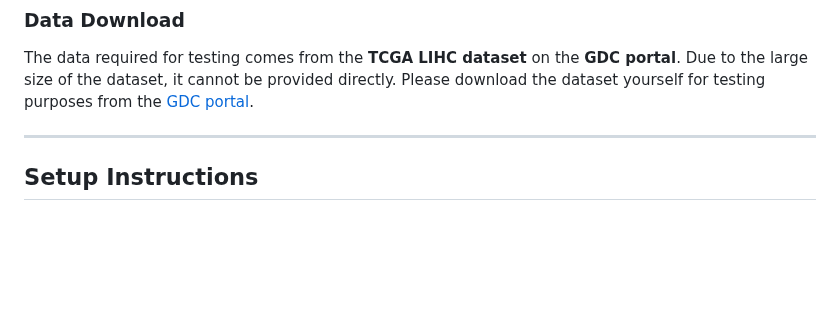
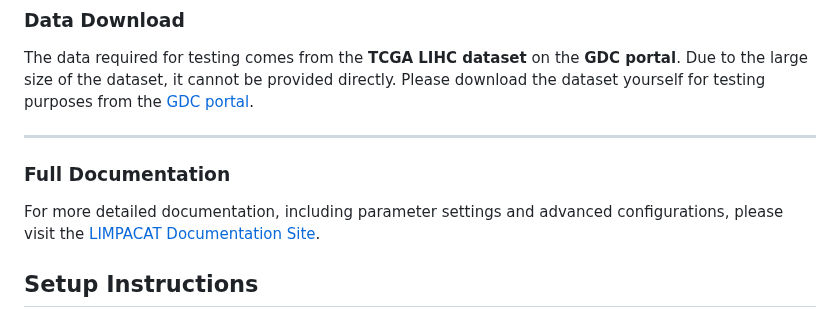
Before and after one commit to holiday01/LIMPACAT, a Markdown page: README.md, the part around the change. GitHub-like rendering; blank space fills up the shorter version.

```diff
--- a/README.md
+++ b/README.md
@@ -33,6 +33,11 @@ Ensure the following software is installed:
 The data required for testing comes from the **TCGA LIHC dataset** on the **GDC portal**. Due to the large size of the dataset, it cannot be provided directly. Please download the dataset yourself for testing purposes from the [GDC portal](https://portal.gdc.cancer.gov/).
 
 ---
+
+### Full Documentation
+
+For more detailed documentation, including parameter settings and advanced configurations, please visit the [LIMPACAT Documentation Site](https://holiday01.github.io/LIMPACAT/).
+
 
 ## Setup Instructions
 
```
